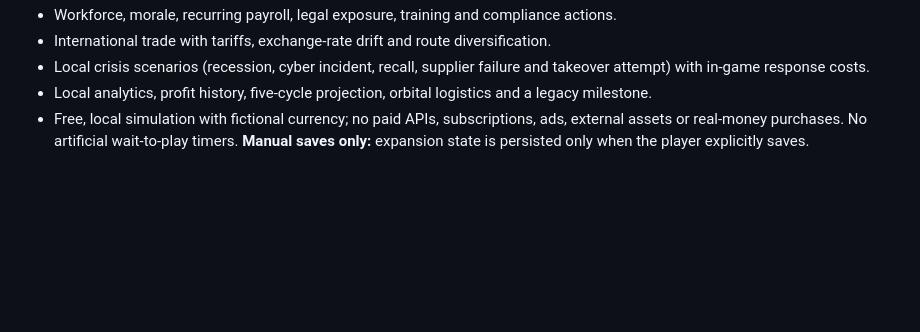
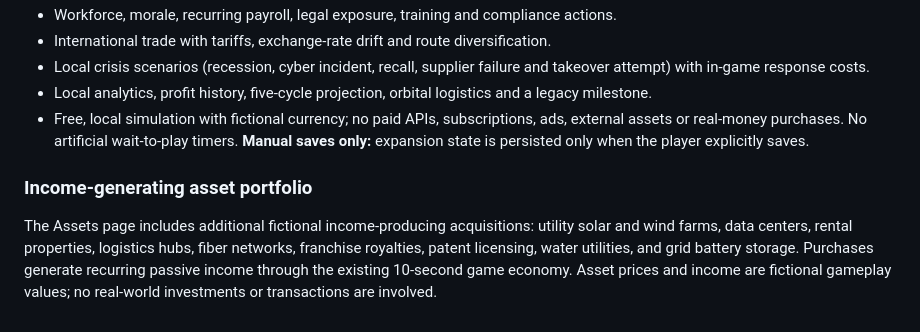
Before and after one commit to shreebalaji767/CEO-HACK-THE-CORPORATION, a Markdown page: README.md, the part around the change. Drawn GitHub-style; blank space fills up the shorter version.

Commit message:
Document automatic income-generating assets

```diff
--- a/README.md
+++ b/README.md
@@ -124,3 +124,7 @@ The site must be served over HTTPS for service workers and install prompts; GitH
 - Local crisis scenarios (recession, cyber incident, recall, supplier failure and takeover attempt) with in-game response costs.
 - Local analytics, profit history, five-cycle projection, orbital logistics and a legacy milestone.
 - Free, local simulation with fictional currency; no paid APIs, subscriptions, ads, external assets or real-money purchases. No artificial wait-to-play timers. **Manual saves only:** expansion state is persisted only when the player explicitly saves.
+
+
+### Income-generating asset portfolio
+The Assets page includes additional fictional income-producing acquisitions: utility solar and wind farms, data centers, rental properties, logistics hubs, fiber networks, franchise royalties, patent licensing, water utilities, and grid battery storage. Purchases generate recurring passive income through the existing 10-second game economy. Asset prices and income are fictional gameplay values; no real-world investments or transactions are involved.
```
